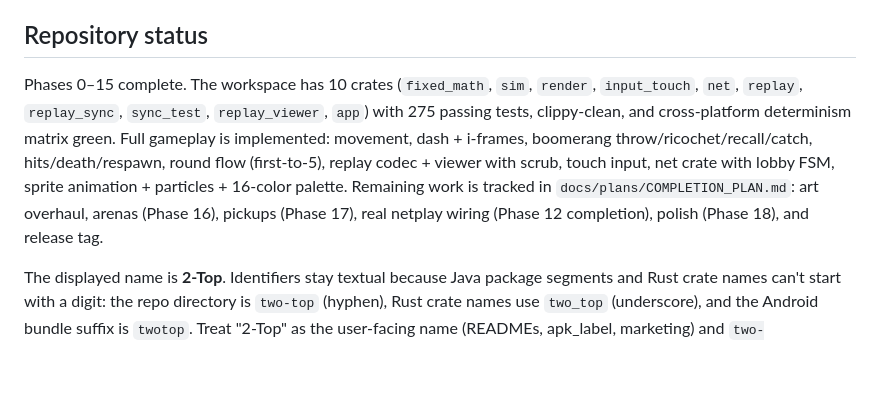
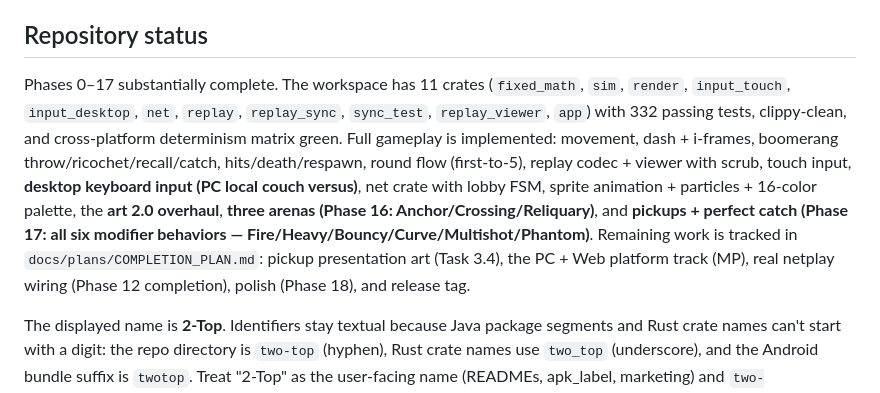
Before and after one commit to ampactor-labs/two-top, a Markdown page: CLAUDE.md, the part around the change. GitHub-like rendering; blank space fills up the shorter version.

Commit message:
docs: mark MP P.1/P.2 done; refresh CLAUDE.md status (11 crates, phases 0-17)

```diff
--- a/CLAUDE.md
+++ b/CLAUDE.md
@@ -4,7 +4,7 @@ This file provides guidance to Claude Code (claude.ai/code) when working with co
 
 ## Repository status
 
-Phases 0–15 complete. The workspace has 10 crates (`fixed_math`, `sim`, `render`, `input_touch`, `net`, `replay`, `replay_sync`, `sync_test`, `replay_viewer`, `app`) with 275 passing tests, clippy-clean, and cross-platform determinism matrix green. Full gameplay is implemented: movement, dash + i-frames, boomerang throw/ricochet/recall/catch, hits/death/respawn, round flow (first-to-5), replay codec + viewer with scrub, touch input, net crate with lobby FSM, sprite animation + particles + 16-color palette. Remaining work is tracked in `docs/plans/COMPLETION_PLAN.md`: art overhaul, arenas (Phase 16), pickups (Phase 17), real netplay wiring (Phase 12 completion), polish (Phase 18), and release tag.
+Phases 0–17 substantially complete. The workspace has 11 crates (`fixed_math`, `sim`, `render`, `input_touch`, `input_desktop`, `net`, `replay`, `replay_sync`, `sync_test`, `replay_viewer`, `app`) with 332 passing tests, clippy-clean, and cross-platform determinism matrix green. Full gameplay is implemented: movement, dash + i-frames, boomerang throw/ricochet/recall/catch, hits/death/respawn, round flow (first-to-5), replay codec + viewer with scrub, touch input, **desktop keyboard input (PC local couch versus)**, net crate with lobby FSM, sprite animation + particles + 16-color palette, the **art 2.0 overhaul**, **three arenas (Phase 16: Anchor/Crossing/Reliquary)**, and **pickups + perfect catch (Phase 17: all six modifier behaviors — Fire/Heavy/Bouncy/Curve/Multishot/Phantom)**. Remaining work is tracked in `docs/plans/COMPLETION_PLAN.md`: pickup presentation art (Task 3.4), the PC + Web platform track (MP), real netplay wiring (Phase 12 completion), polish (Phase 18), and release tag.
 
 The displayed name is **2-Top**. Identifiers stay textual because Java package segments and Rust crate names can't start with a digit: the repo directory is `two-top` (hyphen), Rust crate names use `two_top` (underscore), and the Android bundle suffix is `twotop`. Treat "2-Top" as the user-facing name (READMEs, apk_label, marketing) and `two-top`/`two_top`/`twotop` as identifiers (paths, imports, manifests).
 
```
Also changed, not shown: docs/plans/COMPLETION_PLAN.md (+3 -3 lines).
